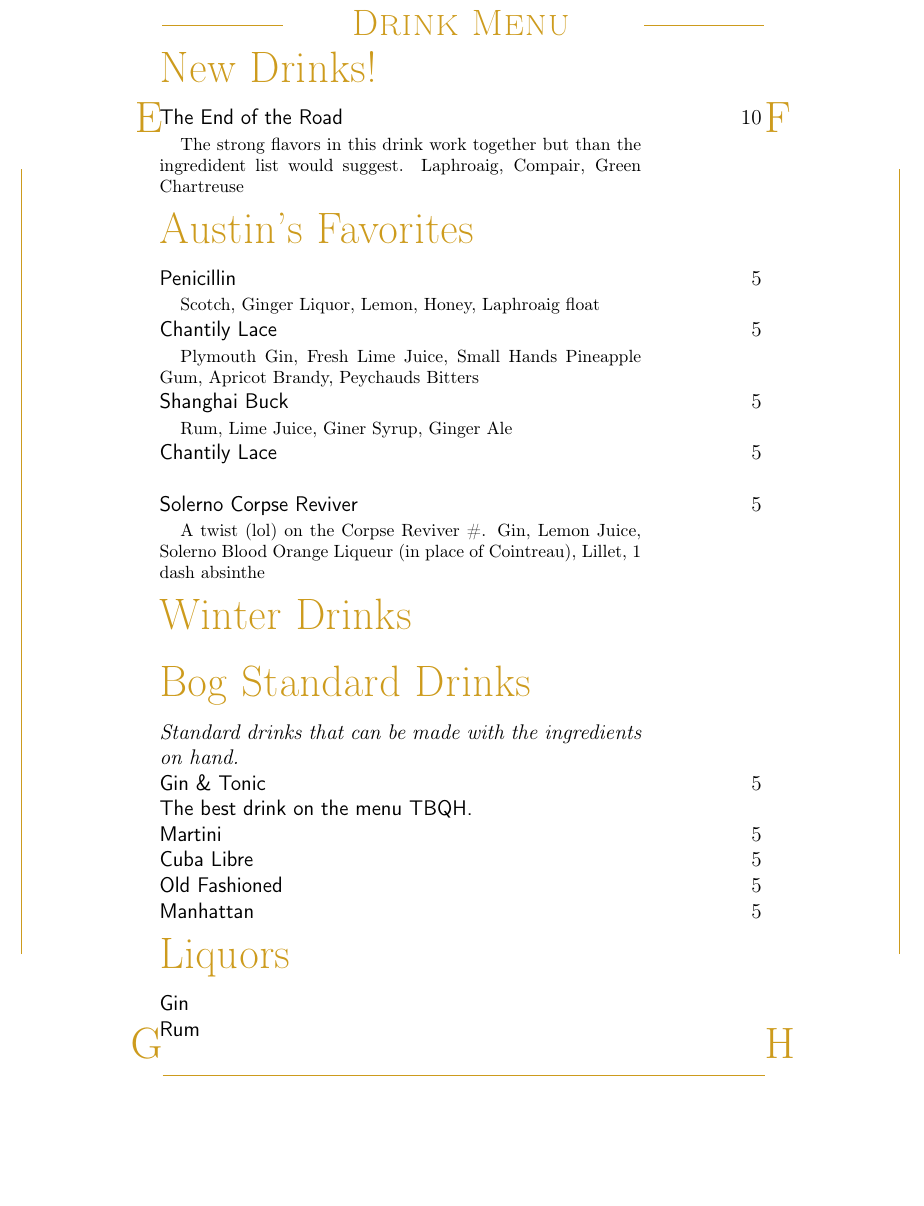
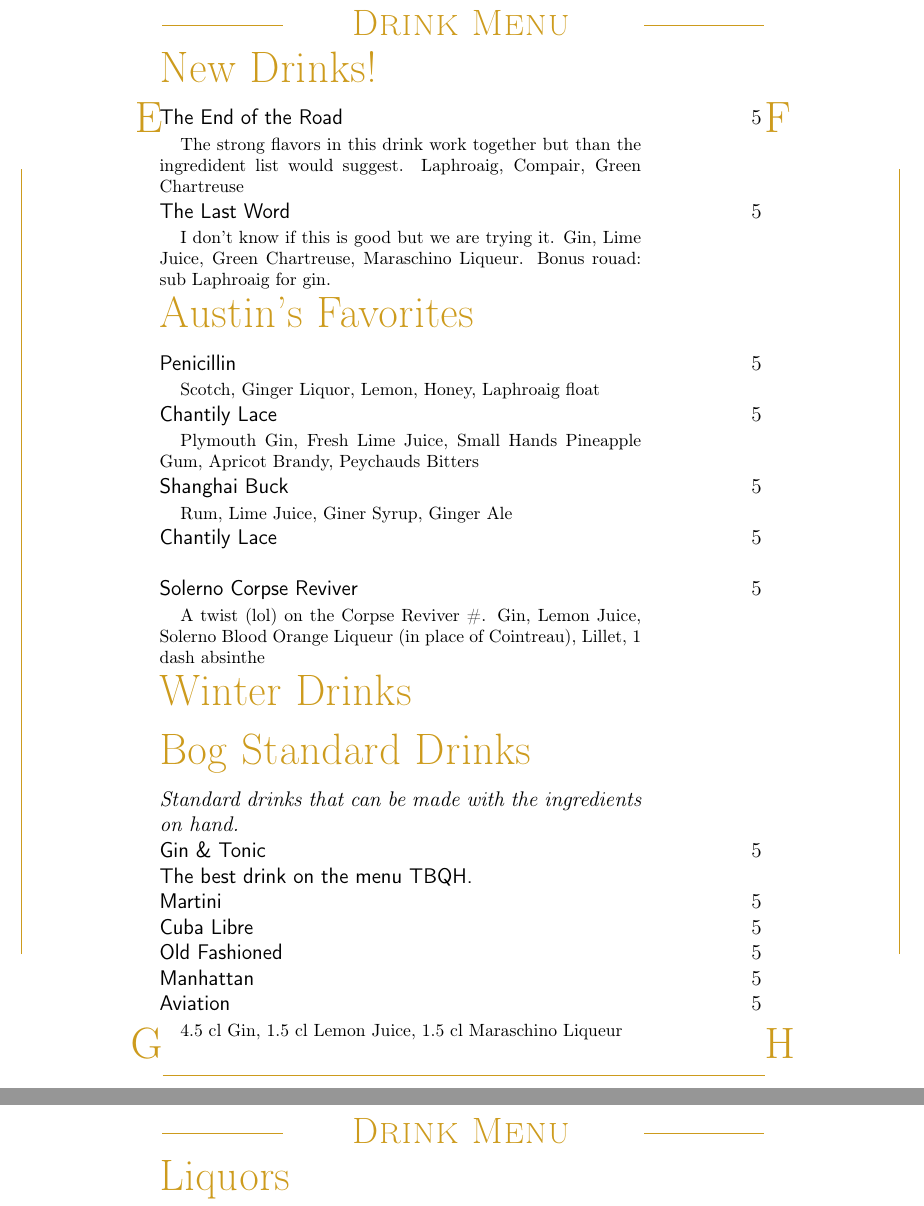
Before and after one commit to AustinWise/DrinkMenu, a LaTeX document (menu.tex): part of the page before the commit and two parts of pages 1 and 2 of 2 after it, the two joined at a grey line, cut so that both start at the same text, the shorter picture padded with empty space. Compiled offline with pdfLaTeX.

Commit message:
Added an idea about how to make section for bartender reference.

```diff
--- a/menu.tex
+++ b/menu.tex
@@ -39,8 +39,13 @@
   \sffamily#1 & #2}
 
 % to format each subentry
-\newcommand*\Expl[1]{%
+\newcommand*\Expl[1]{
   \hspace*{1em}\footnotesize #1}
+
+\newcommand*\HowToMake[1]{
+%TODO: comment out for printed menu
+  \hspace*{1em}\footnotesize #1
+}
 
 \pagestyle{empty}
 
@@ -48,8 +53,10 @@
 
 
 \begin{Group}{New Drinks!}
-\Entry{The End of the Road}{10} \\
+\Entry{The End of the Road}{5} \\
 \Expl{The strong flavors in this drink work together but than the ingredident list would suggest. Laphroaig, Compair, Green Chartreuse} \\
+\Entry{The Last Word}{5} \\
+\Expl{I don't know if this is good but we are trying it. Gin, Lime Juice, Green Chartreuse, Maraschino Liqueur. Bonus rouad: sub Laphroaig for gin.} \\
 \end{Group}
 
 \vfill
@@ -82,6 +89,8 @@
 \Entry{Cuba Libre}{5} \\
 \Entry{Old Fashioned}{5} \\
 \Entry{Manhattan}{5} \\
+\Entry{Aviation}{5} \\
+\HowToMake{4.5 cl Gin, 1.5 cl Lemon Juice, 1.5 cl Maraschino Liqueur} \\
 \end{Group}
 
 %\newpage
```
